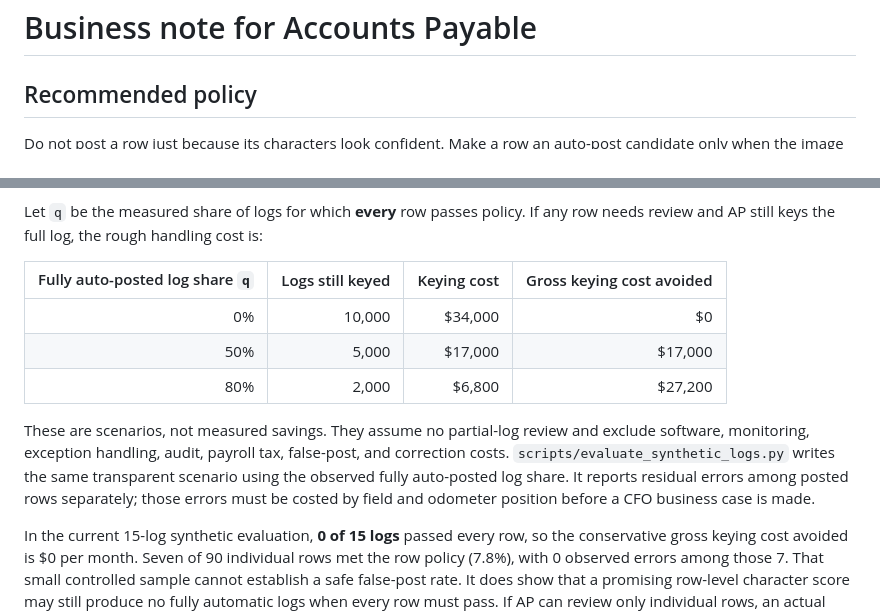
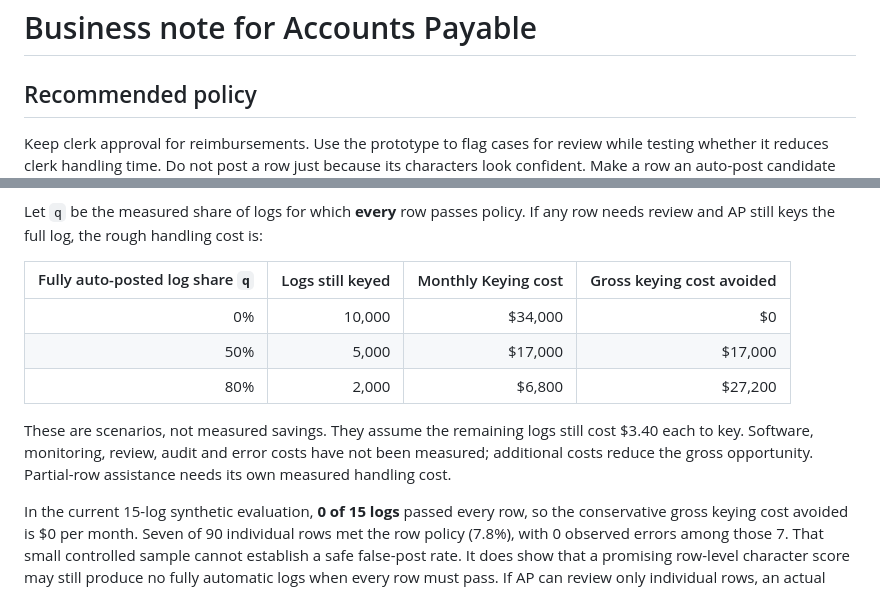
Before and after one commit to c85/mileage-log-reader, a Markdown page: docs/business_note.md, 2 parts joined by grey strips. Drawn GitHub-style.

Commit message:
Revise reimbursement policy and keying cost details
Updated the business note to clarify reimbursement policy and keying cost scenarios.

```diff
--- a/docs/business_note.md
+++ b/docs/business_note.md
@@ -2,6 +2,8 @@
 
 ## Recommended policy
 
+Keep clerk approval for reimbursements. Use the prototype to flag cases for
+review while testing whether it reduces clerk handling time.
 Do not post a row just because its characters look confident. Make a row an
 auto-post candidate only when the image is registered, every required
 character has confidence above the configured threshold, the employee and
@@ -36,19 +38,16 @@ Let `q` be the measured share of logs for which **every** row passes policy.
 If any row needs review and AP still keys the full log, the rough handling
 cost is:
 
-| Fully auto-posted log share `q` | Logs still keyed | Keying cost | Gross keying cost avoided |
+| Fully auto-posted log share `q` | Logs still keyed | Monthly Keying cost | Gross keying cost avoided |
 |---:|---:|---:|---:|
 | 0% | 10,000 | $34,000 | $0 |
 | 50% | 5,000 | $17,000 | $17,000 |
 | 80% | 2,000 | $6,800 | $27,200 |
 
-These are scenarios, not measured savings. They assume no partial-log review
-and exclude software, monitoring, exception handling, audit, payroll tax,
-false-post, and correction costs. `scripts/evaluate_synthetic_logs.py` writes
-the same transparent scenario using the observed fully auto-posted log
-share. It reports residual errors among posted rows separately; those errors
-must be costed by field and odometer position before a CFO business case is
-made.
+These are scenarios, not measured savings. They assume the remaining logs
+still cost $3.40 each to key. Software, monitoring, review, audit and error
+costs have not been measured; additional costs reduce the gross opportunity.
+Partial-row assistance needs its own measured handling cost.
 
 In the current 15-log synthetic evaluation, **0 of 15 logs** passed every
 row, so the conservative gross keying cost avoided is $0 per month. Seven of
```
